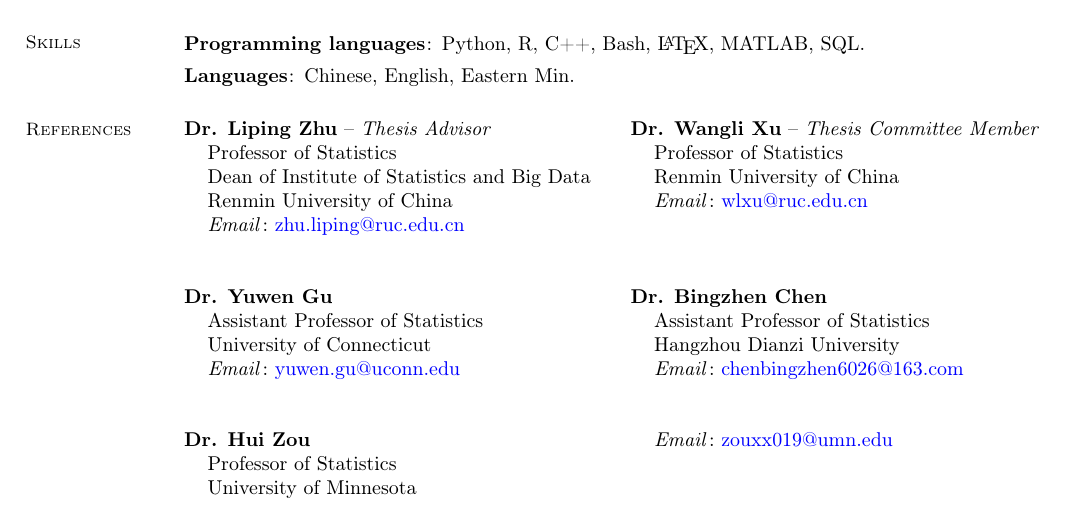
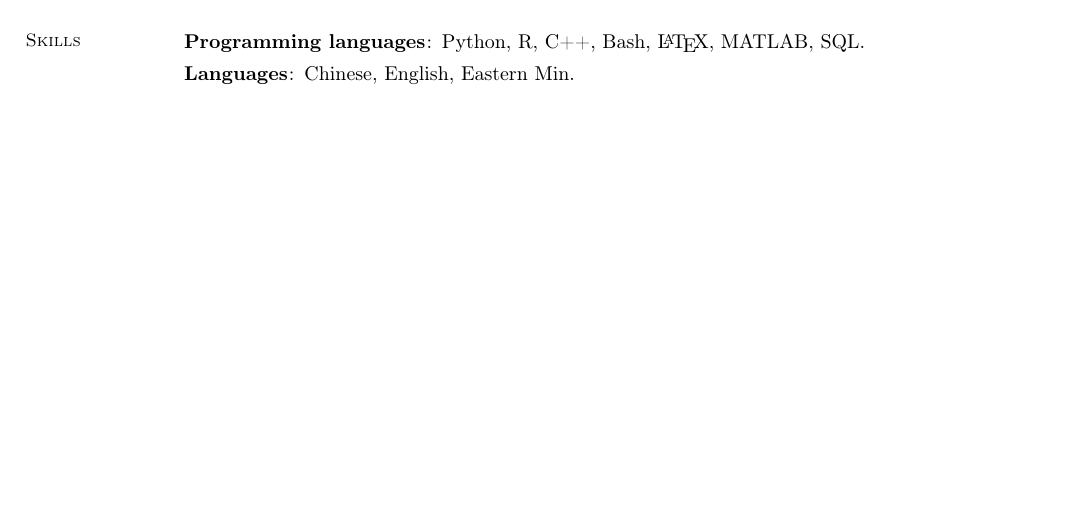
Before and after one commit to canyi-chen/Canyi-CV, a LaTeX CV (main.tex): part of page 2 of 2, cut so that both start at the same text. Compiled offline with pdfLaTeX.

Commit message:
Updates from Overleaf

```diff
--- a/main.tex
+++ b/main.tex
@@ -267,67 +267,67 @@ sorting=ydnt%https://tex.stackexchange.com/questions/51434/biblatex-citation-ord
 			\item[Languages $\!\!:$] Chinese, English, Eastern Min.
 \end{description}
 
-\section{\mysidestyle References}
-\vspace{0mm}
-\begin{multicols}{2}
-\textbf{Dr. Liping Zhu} -- \emph{Thesis Advisor} \\
-\indent \hspace{3mm} Professor of Statistics\\
-\indent \hspace{3mm} Dean of Institute of Statistics and Big Data \\
-\indent \hspace{3mm} Renmin University of China \\
-%\indent \hspace{3mm} Ann Arbor, MI, 48104 \\
-\indent \hspace{3mm} \emph{Email $\!:$} \href{mailto:zhu.liping@ruc.edu.cn}{zhu.liping@ruc.edu.cn} \\
+% \section{\mysidestyle References}
+% \vspace{0mm}
+% \begin{multicols}{2}
+% \textbf{Dr. Liping Zhu} -- \emph{Thesis Advisor} \\
+% \indent \hspace{3mm} Professor of Statistics\\
+% \indent \hspace{3mm} Dean of Institute of Statistics and Big Data \\
+% \indent \hspace{3mm} Renmin University of China \\
+% %\indent \hspace{3mm} Ann Arbor, MI, 48104 \\
+% \indent \hspace{3mm} \emph{Email $\!:$} \href{mailto:zhu.liping@ruc.edu.cn}{zhu.liping@ruc.edu.cn} \\
 
-\vspace{-3mm}
-\textbf{Dr. Wangli Xu} -- \emph{Thesis Committee Member}  \\
-\indent \hspace{3mm} Professor of Statistics \\
-\indent \hspace{3mm} Renmin University of China \\
-%\indent \hspace{3mm} Ann Arbor, MI, 48104 \\
-\indent \hspace{3mm} \emph{Email $\!:$} \href{mailto:wlxu@ruc.edu.cn}{wlxu@ruc.edu.cn} \\
-\end{multicols}
+% \vspace{-3mm}
+% \textbf{Dr. Wangli Xu} -- \emph{Thesis Committee Member}  \\
+% \indent \hspace{3mm} Professor of Statistics \\
+% \indent \hspace{3mm} Renmin University of China \\
+% %\indent \hspace{3mm} Ann Arbor, MI, 48104 \\
+% \indent \hspace{3mm} \emph{Email $\!:$} \href{mailto:wlxu@ruc.edu.cn}{wlxu@ruc.edu.cn} \\
+% \end{multicols}
 
-% \section{\mysidestyle Major Collaborators}  \vspace{0mm}
+% % \section{\mysidestyle Major Collaborators}  \vspace{0mm}
 
-%My primary collaborators can provide an additional letter of recommendation upon request.
+% %My primary collaborators can provide an additional letter of recommendation upon request.
 
-%\vspace{-3mm}
-\begin{multicols}{2}
-{
-\begingroup
+% %\vspace{-3mm}
+% \begin{multicols}{2}
+% {
+% \begingroup
 
-\vspace{0mm}
-\textbf{Dr. Yuwen Gu} \\
-\indent \hspace{3mm} Assistant Professor of Statistics \\
-\indent \hspace{3mm} University of Connecticut \\
-% \indent \hspace{3mm} Storrs, CT 06269, USA  \\
-\indent \hspace{3mm} \emph{Email $\!:$} \href{mailto:yuwen.gu@uconn.edu}{yuwen.gu@uconn.edu} \\
+% \vspace{0mm}
+% \textbf{Dr. Yuwen Gu} \\
+% \indent \hspace{3mm} Assistant Professor of Statistics \\
+% \indent \hspace{3mm} University of Connecticut \\
+% % \indent \hspace{3mm} Storrs, CT 06269, USA  \\
+% \indent \hspace{3mm} \emph{Email $\!:$} \href{mailto:yuwen.gu@uconn.edu}{yuwen.gu@uconn.edu} \\
 
 
-% \vspace{-2mm}
-\textbf{Dr. Bingzhen Chen} \\
-\indent \hspace{3mm} Assistant Professor of Statistics  \\
-\indent \hspace{3mm} Hangzhou Dianzi University \\
-%\indent \hspace{3mm} Ann Arbor, MI, 48104 \\
-\indent \hspace{3mm} \emph{Email $\!:$} \href{mailto:chenbingzhen6026@163.com}{chenbingzhen6026@163.com} \\
+% % \vspace{-2mm}
+% \textbf{Dr. Bingzhen Chen} \\
+% \indent \hspace{3mm} Assistant Professor of Statistics  \\
+% \indent \hspace{3mm} Hangzhou Dianzi University \\
+% %\indent \hspace{3mm} Ann Arbor, MI, 48104 \\
+% \indent \hspace{3mm} \emph{Email $\!:$} \href{mailto:chenbingzhen6026@163.com}{chenbingzhen6026@163.com} \\
 
 
-\endgroup
-}
-\end{multicols}
-\begin{multicols}{2}
-{
-\begingroup
+% \endgroup
+% }
+% \end{multicols}
+% \begin{multicols}{2}
+% {
+% \begingroup
 
-\vspace{0mm}
-\textbf{Dr. Hui Zou} \\
-\indent \hspace{3mm} Professor of Statistics \\
-\indent \hspace{3mm} University of Minnesota \\
-% \indent \hspace{3mm} Minneapolis, MN 55455, USA  \\
-\indent \hspace{3mm} \emph{Email $\!:$} \href{mailto:zouxx019@umn.edu}{zouxx019@umn.edu} \\
+% \vspace{0mm}
+% \textbf{Dr. Hui Zou} \\
+% \indent \hspace{3mm} Professor of Statistics \\
+% \indent \hspace{3mm} University of Minnesota \\
+% % \indent \hspace{3mm} Minneapolis, MN 55455, USA  \\
+% \indent \hspace{3mm} \emph{Email $\!:$} \href{mailto:zouxx019@umn.edu}{zouxx019@umn.edu} \\
 
 
-\endgroup
-}
-\end{multicols}
+% \endgroup
+% }
+% \end{multicols}
 
 \end{resume}
 \end{document}
```
